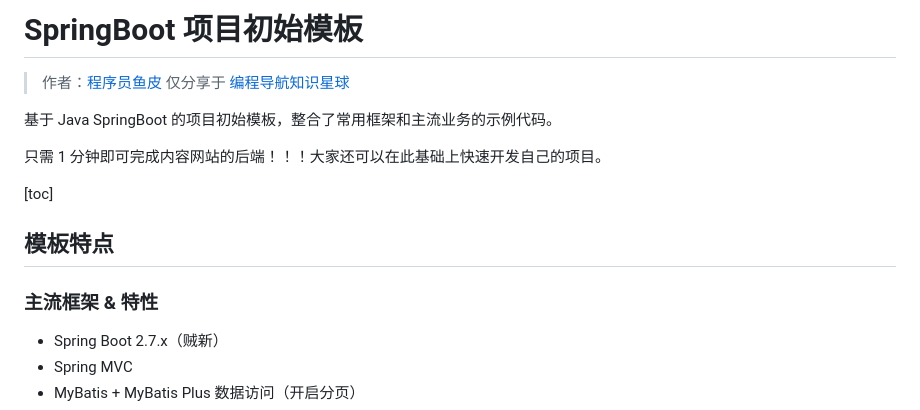
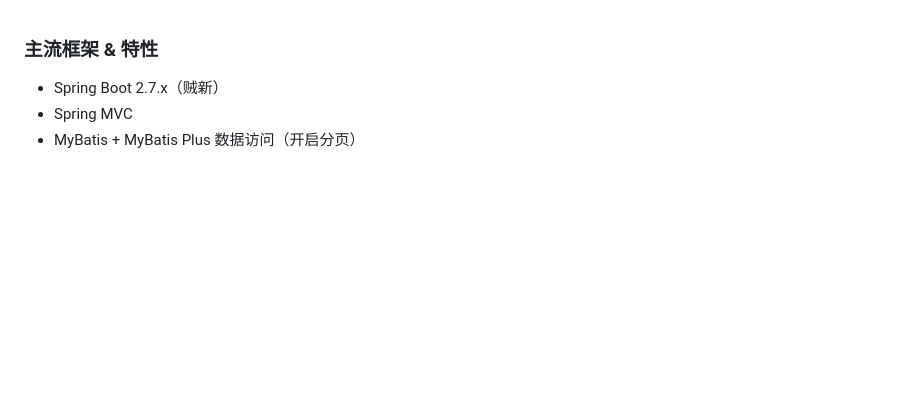
Before and after one commit to ygu-hub/oj-grading-system, a Markdown page: README.md, the part around the change. GitHub-like rendering; blank space fills up the shorter version.

Commit message:
Revise README to remove initial template details
Removed introductory content and author information.

```diff
--- a/README.md
+++ b/README.md
@@ -1,16 +1,3 @@
-# SpringBoot 项目初始模板
-
-> 作者：[程序员鱼皮](https://github.com/liyupi)
-> 仅分享于 [编程导航知识星球](https://yupi.icu)
-
-基于 Java SpringBoot 的项目初始模板，整合了常用框架和主流业务的示例代码。
-
-只需 1 分钟即可完成内容网站的后端！！！大家还可以在此基础上快速开发自己的项目。
-
-[toc]
-
-## 模板特点
-
 ### 主流框架 & 特性
 
 - Spring Boot 2.7.x（贼新）
```
